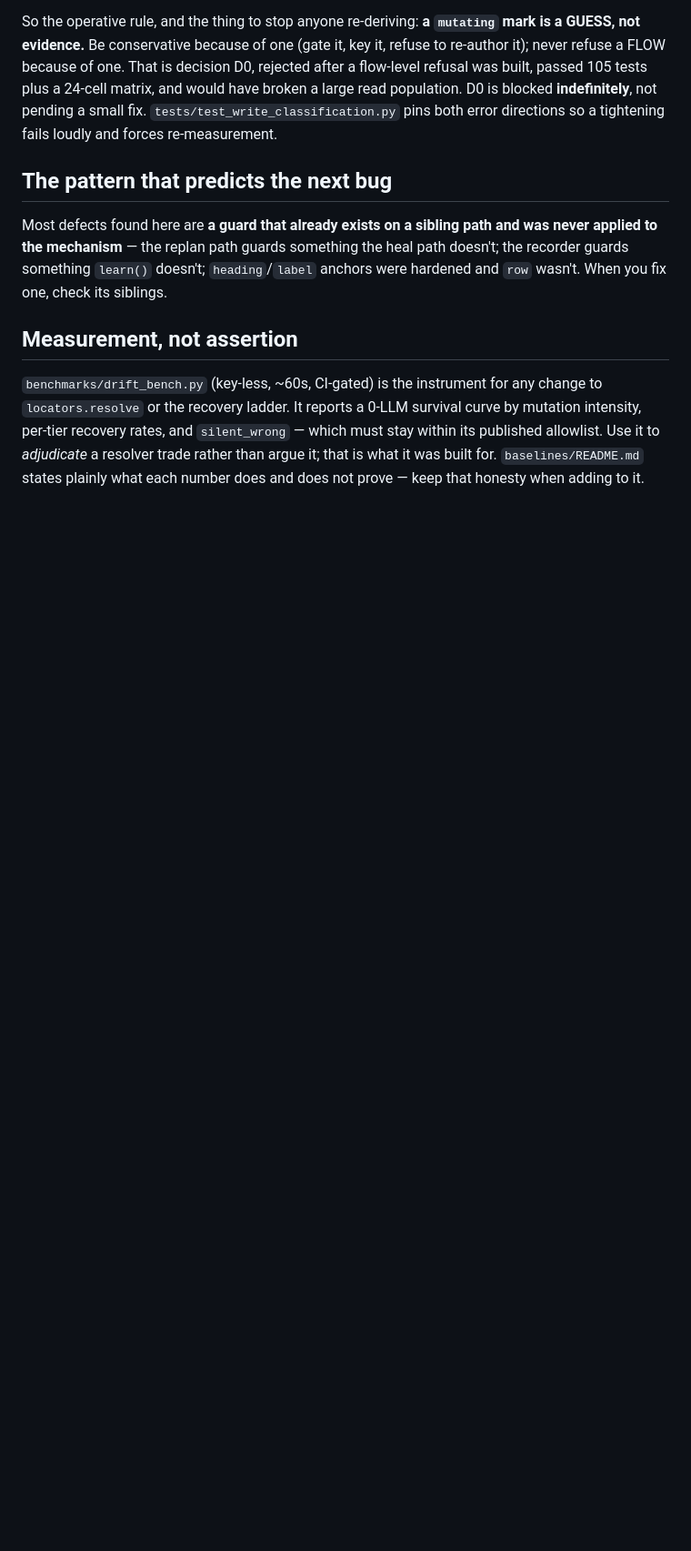
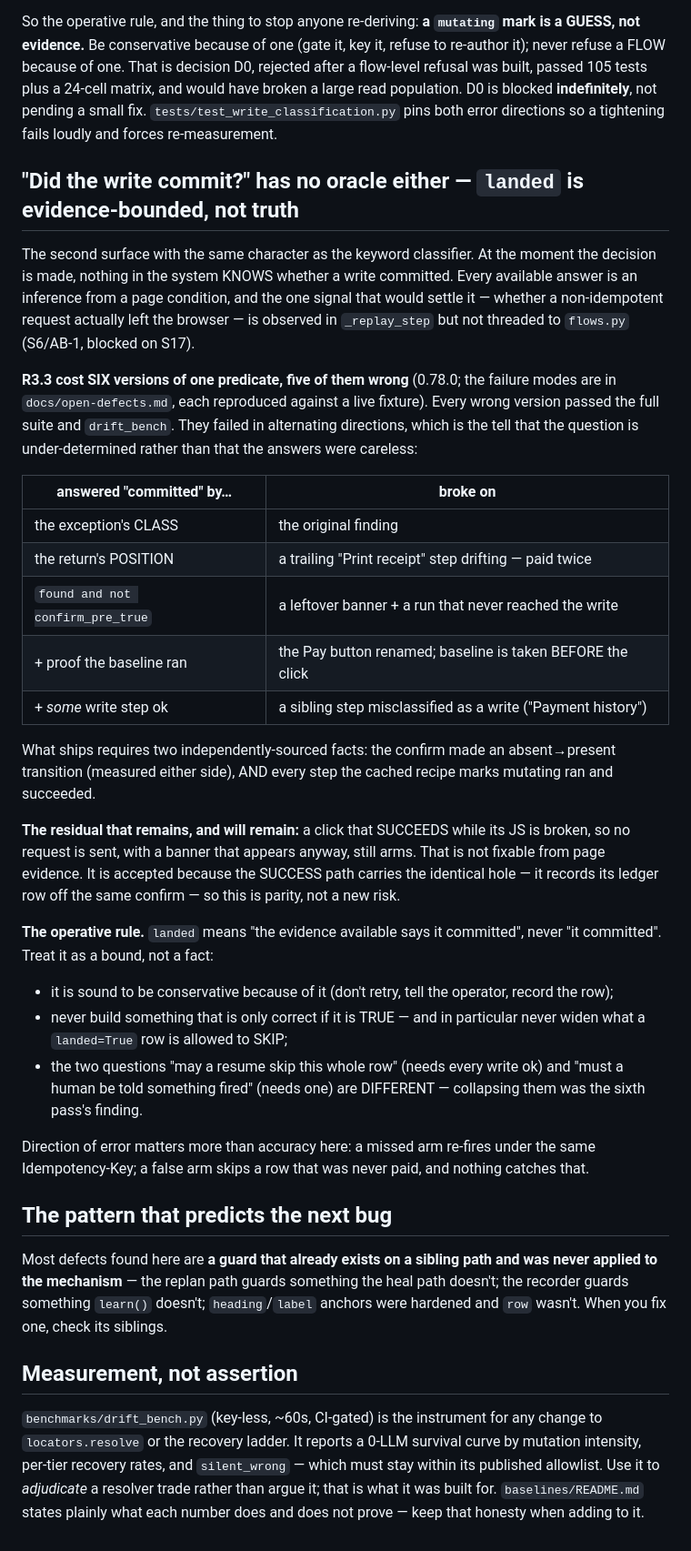
Before and after one commit to raimondasl/ultracua, a Markdown page: CLAUDE.md, the part around the change. Shown at 91% size. Drawn GitHub-style; blank space fills up the shorter version.

Commit message:
docs: "did the write commit" has no oracle — record it like the classifier
Second surface with the same character as safety.MUTATING_KEYWORDS: at the point
the decision is made nothing KNOWS whether a write committed, every answer is an
inference from a page condition, and the signal that would settle it (a
non-idempotent request actually leaving the browser) is observed in _replay_step
but not threaded to flows.py.

R3.3 cost six versions of one predicate, five wrong, alternating direction —
which is the tell that the question is under-determined rather than that the
answers were careless. Every wrong version passed the full suite and drift_bench.

Records the residual that will remain (a click that succeeds while its JS is
broken, with a banner that appears anyway) and why it is accepted: the SUCCESS
path carries the identical hole, so this is parity, not new risk.

The operative rule: `landed` means "the evidence available says it committed",
never "it committed". Be conservative because of it; never build something that
is only correct if it is true; and keep "may a resume skip this row" separate
from "must a human be told something fired".

Co-Authored-By: Claude Opus 5 <noreply@anthropic.com>

```diff
--- a/CLAUDE.md
+++ b/CLAUDE.md
@@ -100,6 +100,46 @@ tests plus a 24-cell matrix, and would have broken a large read population. D0 i
 **indefinitely**, not pending a small fix. `tests/test_write_classification.py` pins both error
 directions so a tightening fails loudly and forces re-measurement.
 
+## "Did the write commit?" has no oracle either — `landed` is evidence-bounded, not truth
+
+The second surface with the same character as the keyword classifier. At the moment the decision is
+made, nothing in the system KNOWS whether a write committed. Every available answer is an inference from
+a page condition, and the one signal that would settle it — whether a non-idempotent request actually
+left the browser — is observed in `_replay_step` but not threaded to `flows.py` (S6/AB-1, blocked on
+S17).
+
+**R3.3 cost SIX versions of one predicate, five of them wrong** (0.78.0; the failure modes are in
+`docs/open-defects.md`, each reproduced against a live fixture). Every wrong version passed the full
+suite and `drift_bench`. They failed in alternating directions, which is the tell that the question is
+under-determined rather than that the answers were careless:
+
+| answered "committed" by… | broke on |
+|---|---|
+| the exception's CLASS | the original finding |
+| the return's POSITION | a trailing "Print receipt" step drifting — paid twice |
+| `found and not confirm_pre_true` | a leftover banner + a run that never reached the write |
+| + proof the baseline ran | the Pay button renamed; baseline is taken BEFORE the click |
+| + *some* write step ok | a sibling step misclassified as a write ("Payment history") |
+
+What ships requires two independently-sourced facts: the confirm made an absent→present transition
+(measured either side), AND every step the cached recipe marks mutating ran and succeeded.
+
+**The residual that remains, and will remain:** a click that SUCCEEDS while its JS is broken, so no
+request is sent, with a banner that appears anyway, still arms. That is not fixable from page evidence.
+It is accepted because the SUCCESS path carries the identical hole — it records its ledger row off the
+same confirm — so this is parity, not a new risk.
+
+**The operative rule.** `landed` means "the evidence available says it committed", never "it committed".
+Treat it as a bound, not a fact:
+* it is sound to be conservative because of it (don't retry, tell the operator, record the row);
+* never build something that is only correct if it is TRUE — and in particular never widen what a
+  `landed=True` row is allowed to SKIP;
+* the two questions "may a resume skip this whole row" (needs every write ok) and "must a human be told
+  something fired" (needs one) are DIFFERENT — collapsing them was the sixth pass's finding.
+
+Direction of error matters more than accuracy here: a missed arm re-fires under the same
+Idempotency-Key; a false arm skips a row that was never paid, and nothing catches that.
+
 ## The pattern that predicts the next bug
 
 Most defects found here are **a guard that already exists on a sibling path and was never applied to the
```
